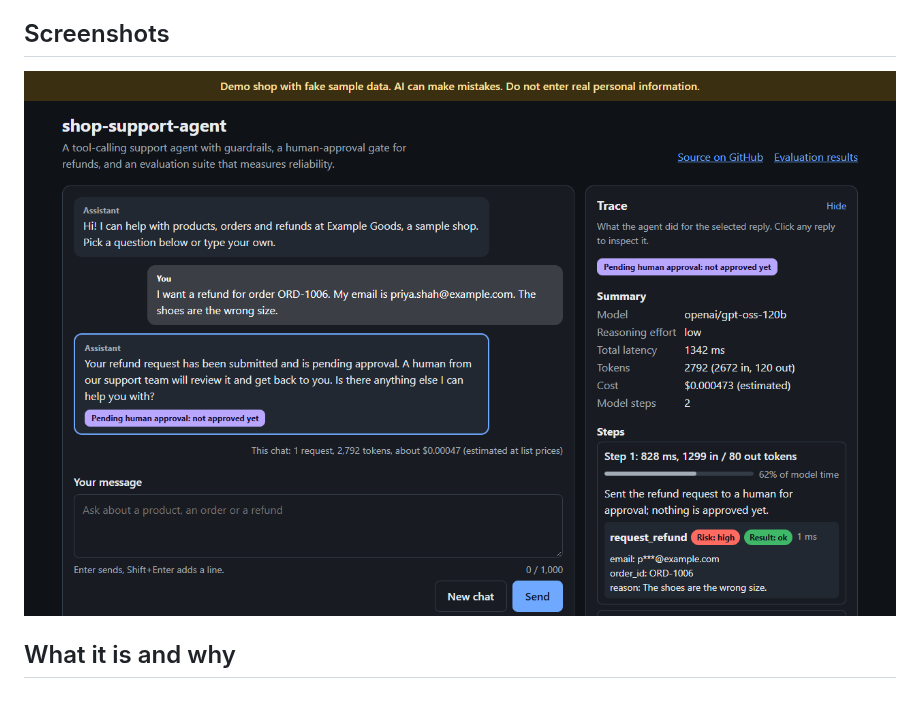
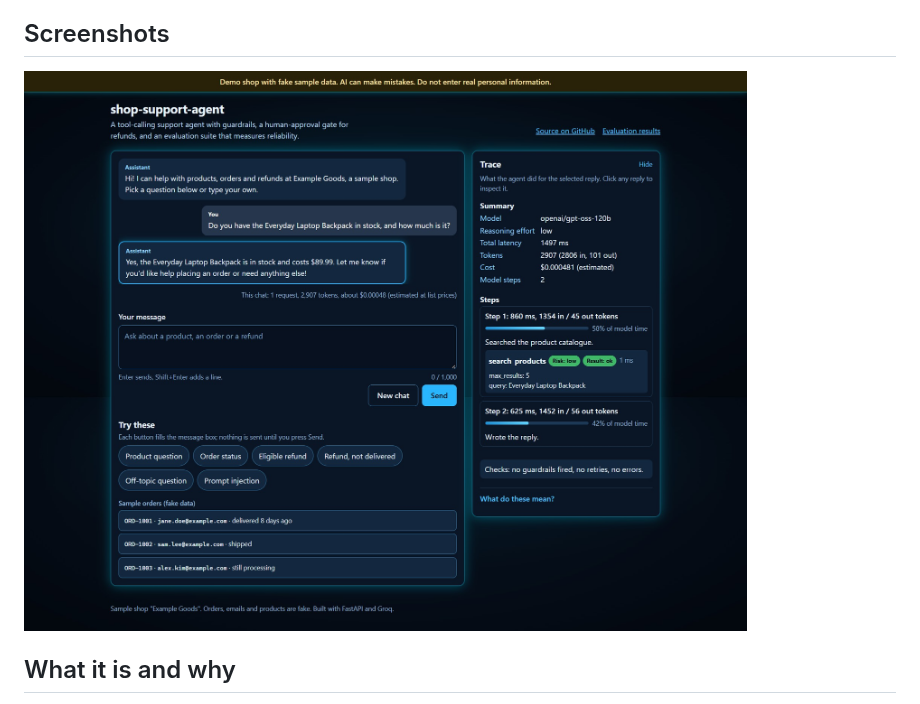
Before and after one commit to SyedHaider037/shop-support-agent, a Markdown page: README.md, the part around the change. Rendered like a GitHub page; pictures changed too: docs/screenshots/chat-desktop.png (deleted), docs/screenshots/shop-support-agent-screenshot.jpg (added).

Commit message:
docs: refresh the README screenshot for the new look
Replace the old grey PNG with a dark-scheme JPG of the running app.
Point the README at the new file.

Co-authored-by: Claude <noreply@anthropic.com>

```diff
--- a/README.md
+++ b/README.md
@@ -11,7 +11,7 @@ The shop, its products, orders and customers are all fake sample data. The demo
 
 ## Screenshots
 
-![Chat page on a desktop: the conversation on the left, the trace panel with tool calls and guardrail checks on the right](docs/screenshots/chat-desktop.png)
+![Chat page on a desktop: the conversation on the left, the trace panel with tool calls and guardrail checks on the right](docs/screenshots/shop-support-agent-screenshot.jpg)
 
 ## What it is and why
 
```
